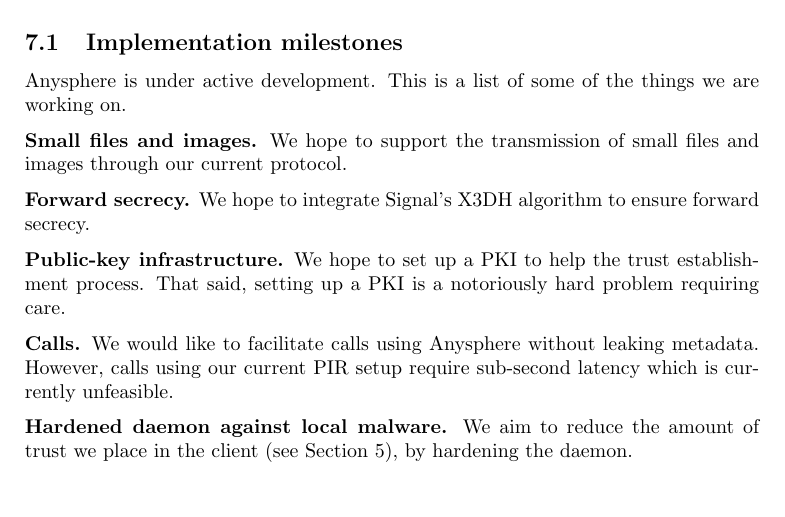
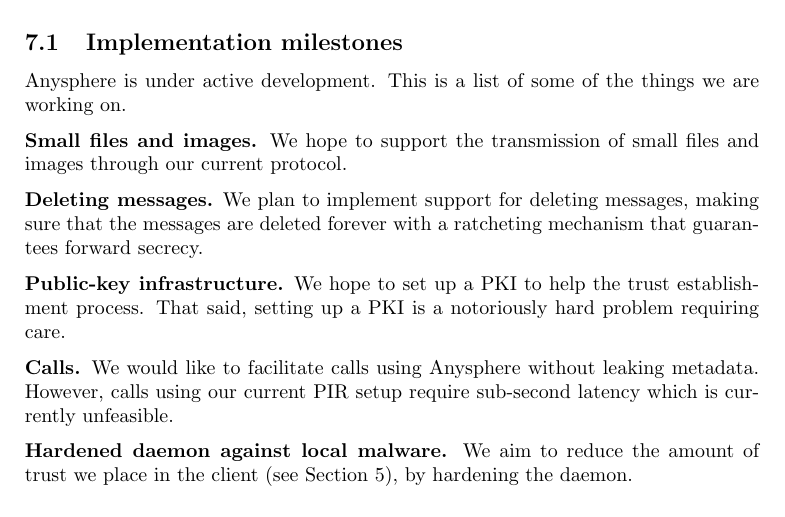
Before and after one commit to anysphere/whitepaper, a LaTeX paper (main.tex, which reads futureexperiments.tex): part of page 12 of 15, cut so that both start at the same text. Compiled offline with pdfLaTeX.

Commit message:
Updates from Overleaf

```diff
--- a/futureexperiments.tex
+++ b/futureexperiments.tex
@@ -12,7 +12,7 @@
 
 \textbf{Small files and images.} We hope to support the transmission of small files and images through our current protocol.
 
-\textbf{Forward secrecy.} We hope to integrate Signal's X3DH algorithm to ensure forward secrecy.
+\textbf{Deleting messages.} We plan to implement support for deleting messages, making sure that the messages are deleted forever with a ratcheting mechanism that guarantees forward secrecy.
 
 \textbf{Public-key infrastructure.} We hope to set up a PKI to help the trust establishment process. That said, setting up a PKI is a notoriously hard problem requiring care.
 
```
